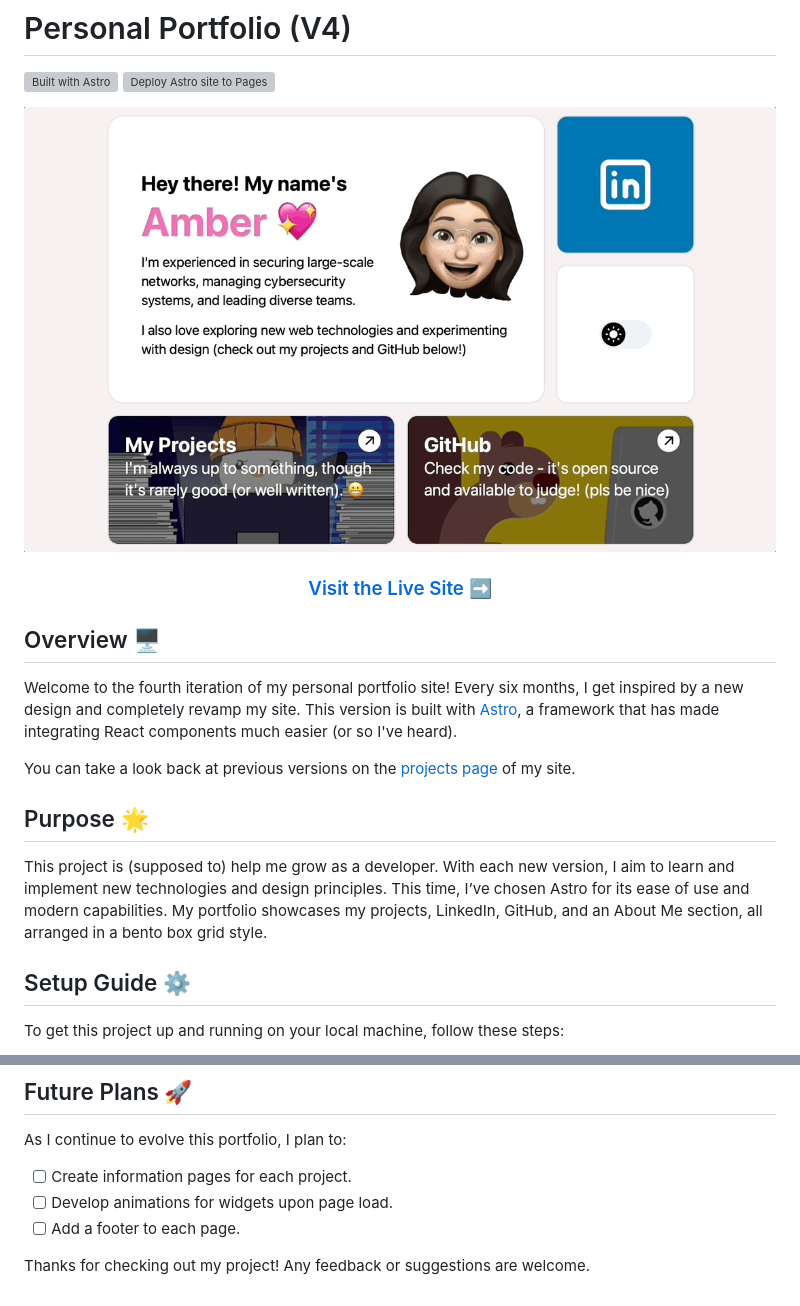
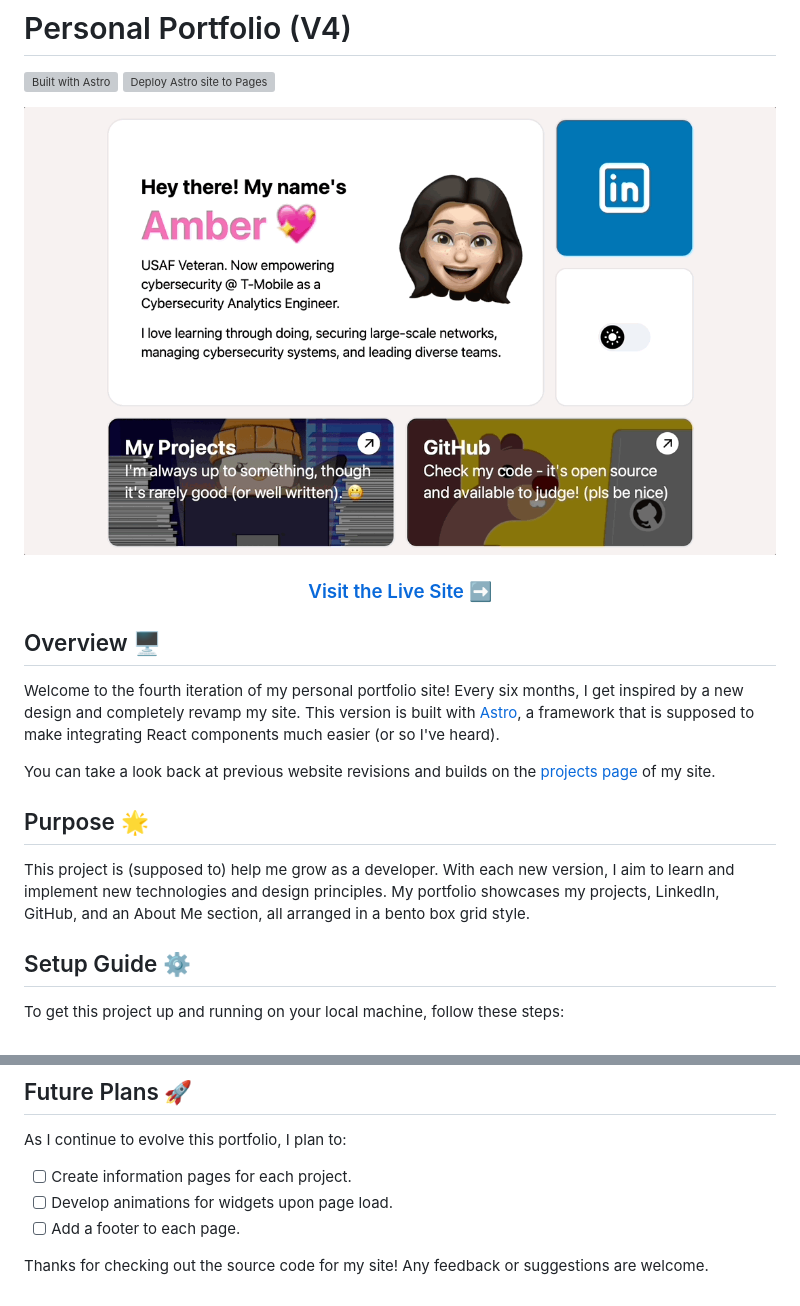
Before and after one commit to ambercaravalho/personal-site-v4, a Markdown page: README.md, 2 parts joined by grey strips. GitHub-like rendering; pictures changed too: public/assets/projects/archive-v4-gif.gif; grey boxes are pictures that could not be loaded.

Commit message:
revise readme, replace v4 site gif

```diff
--- a/README.md
+++ b/README.md
@@ -12,13 +12,13 @@
 
 ## Overview 🖥️
 
-Welcome to the fourth iteration of my personal portfolio site! Every six months, I get inspired by a new design and completely revamp my site. This version is built with [Astro](https://astro.build), a framework that has made integrating React components much easier (or so I've heard).
+Welcome to the fourth iteration of my personal portfolio site! Every six months, I get inspired by a new design and completely revamp my site. This version is built with [Astro](https://astro.build), a framework that is supposed to make integrating React components much easier (or so I've heard).
 
-You can take a look back at previous versions on the [projects page](https://ambercaravalho.github.io/personal-site-v4/projects#personal) of my site.
+You can take a look back at previous website revisions and builds on the [projects page](https://ambercaravalho.github.io/personal-site-v4/projects#personal) of my site.
 
 ## Purpose 🌟
 
-This project is (supposed to) help me grow as a developer. With each new version, I aim to learn and implement new technologies and design principles. This time, I’ve chosen Astro for its ease of use and modern capabilities. My portfolio showcases my projects, LinkedIn, GitHub, and an About Me section, all arranged in a bento box grid style.
+This project is (supposed to) help me grow as a developer. With each new version, I aim to learn and implement new technologies and design principles. My portfolio showcases my projects, LinkedIn, GitHub, and an About Me section, all arranged in a bento box grid style.
 
 ## Setup Guide ⚙️
 
@@ -51,4 +51,4 @@ As I continue to evolve this portfolio, I plan to:
 - [ ] Develop animations for widgets upon page load.
 - [ ] Add a footer to each page.
 
-Thanks for checking out my project! Any feedback or suggestions are welcome.
+Thanks for checking out the source code for my site! Any feedback or suggestions are welcome.
```
